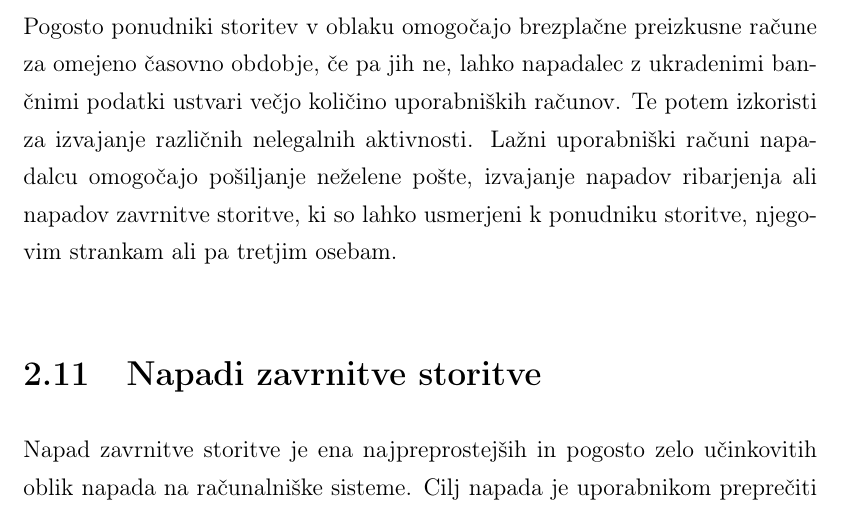
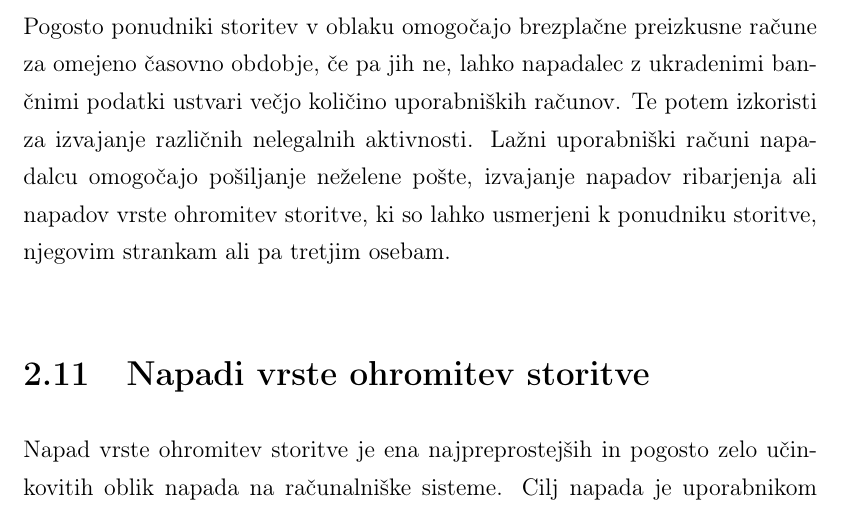
Before and after one commit to overlordtm/diploma, a LaTeX thesis (diploma.tex): part of page 31 of 78, cut so that both start at the same text. Compiled offline with pdfLaTeX.

Commit message:
Napadi zavrnitve storitve > napadi vrste ohromitev storitve

```diff
--- a/diploma.tex
+++ b/diploma.tex
@@ -521,12 +521,12 @@ Preden začnemo uporabljati storitve v oblaku, moramo preučiti vse vidike, ki j
 \section{Zloraba in zlonamerna uporaba sistemov}
 \label{sub:Zloraba in zlonamerna uporaba sistemov}
 
-Pogosto ponudniki storitev v oblaku omogočajo brezplačne preizkusne račune za omejeno časovno obdobje, če pa jih ne, lahko napadalec z ukradenimi bančnimi podatki ustvari večjo količino uporabniških računov. Te potem izkoristi za izvajanje različnih nelegalnih aktivnosti. Lažni uporabniški računi napadalcu omogočajo pošiljanje neželene pošte, izvajanje napadov ribarjenja ali napadov zavrnitve storitve, ki so lahko usmerjeni k ponudniku storitve, njegovim strankam ali pa tretjim osebam.
+Pogosto ponudniki storitev v oblaku omogočajo brezplačne preizkusne račune za omejeno časovno obdobje, če pa jih ne, lahko napadalec z ukradenimi bančnimi podatki ustvari večjo količino uporabniških računov. Te potem izkoristi za izvajanje različnih nelegalnih aktivnosti. Lažni uporabniški računi napadalcu omogočajo pošiljanje neželene pošte, izvajanje napadov ribarjenja ali napadov vrste ohromitev storitve, ki so lahko usmerjeni k ponudniku storitve, njegovim strankam ali pa tretjim osebam.
 
-\section{Napadi zavrnitve storitve}
-\label{subs:Napadi zavrnitve storitve}
+\section{Napadi vrste ohromitev storitve}
+\label{subs:Napadi vrste ohromitev storitve}
 
-Napad zavrnitve storitve je ena najpreprostejših in pogosto zelo učinkovitih oblik napada na računalniške sisteme. Cilj napada je uporabnikom preprečiti normalen dostop do storitve, kar napadalec doseže s tem, da napaden sistem prisili v nerazumno veliko porabo različnih virov, kot so pasovna širina, procesorski čas ali podatkovni prostor. Najbolj osnovna oblika napada zavrnitve storitve se zanaša na dejstvo da napadalec razpolaga z večjo količino določenega vira (pasovna širina, procesorski čas …) kot napaden sistem. Obstajajo pa tudi bolj prefinjene oblike napada, kjer napadalec z veliko manjšo količino razpoložljivih virov izrabi varnostno pomanjkljivosti v sistemu ali aplikaciji in onemogoči tarčo napada. Napadi zavrnitve storitve običajno ne pustijo trajnih posledic, vendar predstavljajo veliko neprijetnost za uporabnike, saj le ti za čas trajanja napada ne morejo uporabljati storitve, prav tako pa škodujejo ugledu ponudnika.
+Napad vrste ohromitev storitve je ena najpreprostejših in pogosto zelo učinkovitih oblik napada na računalniške sisteme. Cilj napada je uporabnikom preprečiti normalen dostop do storitve, kar napadalec doseže s tem, da napaden sistem prisili v nerazumno veliko porabo različnih virov, kot so pasovna širina, procesorski čas ali podatkovni prostor. Najbolj osnovna oblika napada vrste ohromitev storitve se zanaša na dejstvo da napadalec razpolaga z večjo količino določenega vira (pasovna širina, procesorski čas …) kot napaden sistem. Obstajajo pa tudi bolj prefinjene oblike napada, kjer napadalec z veliko manjšo količino razpoložljivih virov izrabi varnostno pomanjkljivosti v sistemu ali aplikaciji in onemogoči tarčo napada. Napadi vrste ohromitev storitve običajno ne pustijo trajnih posledic, vendar predstavljajo veliko neprijetnost za uporabnike, saj le ti za čas trajanja napada ne morejo uporabljati storitve, prav tako pa škodujejo ugledu ponudnika.
 
 \section{Ranljivosti zaradi uporabe skupnih virov}
 \label{sub:Ranljivosti zaradi uporabe skupnih virov}
```
Also changed, not shown: diploma.tex (2 more changed lines).
